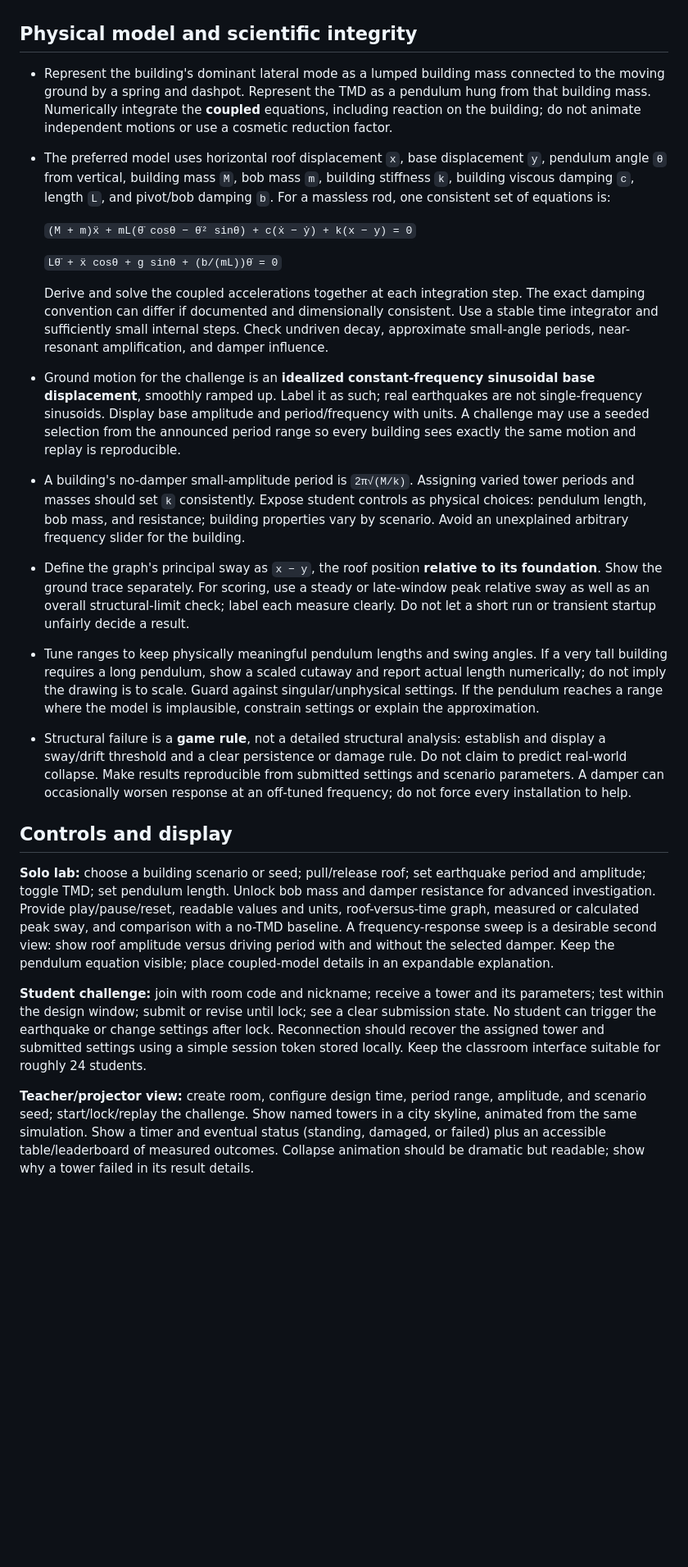
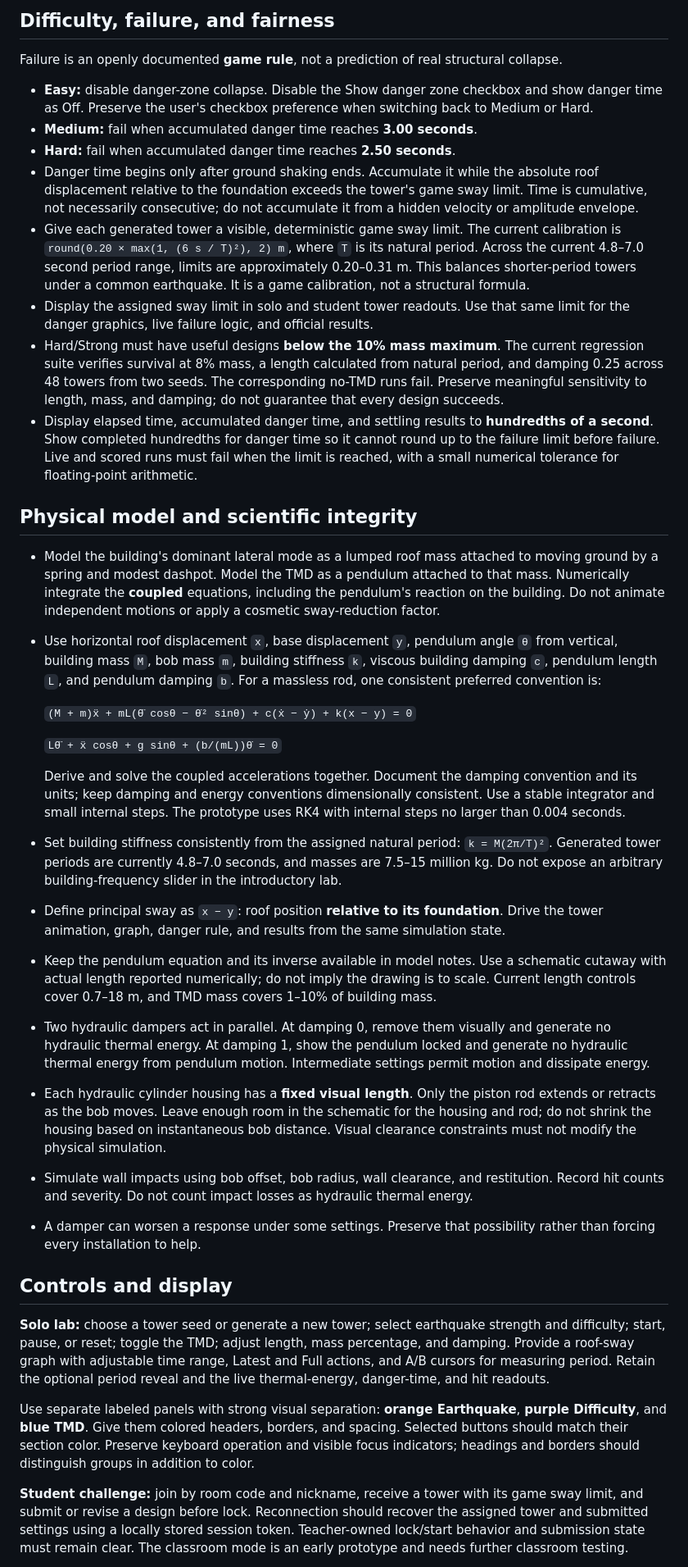
Before and after one commit to phys-viz/TMD, a Markdown page: TMD_Skyscraper_Simulation_Codex_Brief.md, the part around one of its changes. Shown at 82% size. GitHub-like rendering; blank space fills up the shorter version.

```diff
--- a/TMD_Skyscraper_Simulation_Codex_Brief.md
+++ b/TMD_Skyscraper_Simulation_Codex_Brief.md
@@ -16,25 +30,39 @@ Create a working, attractive prototype that we can test and revise. Favor clear
+## Difficulty, failure, and fairness
+
+Failure is an openly documented **game rule**, not a prediction of real structural collapse.
+
+- **Easy:** disable danger-zone collapse. Disable the Show danger zone checkbox and show danger time as Off. Preserve the user's checkbox preference when switching back to Medium or Hard.
+- **Medium:** fail when accumulated danger time reaches **3.00 seconds**.
+- **Hard:** fail when accumulated danger time reaches **2.50 seconds**.
+- Danger time begins only after ground shaking ends. Accumulate it while the absolute roof displacement relative to the foundation exceeds the tower's game sway limit. Time is cumulative, not necessarily consecutive; do not accumulate it from a hidden velocity or amplitude envelope.
+- Give each generated tower a visible, deterministic game sway limit. The current calibration is `round(0.20 × max(1, (6 s / T)²), 2) m`, where `T` is its natural period. Across the current 4.8–7.0 second period range, limits are approximately 0.20–0.31 m. This balances shorter-period towers under a common earthquake. It is a game calibration, not a structural formula.
+- Display the assigned sway limit in solo and student tower readouts. Use that same limit for the danger graphics, live failure logic, and official results.
+- Hard/Strong must have useful designs **below the 10% mass maximum**. The current regression suite verifies survival at 8% mass, a length calculated from natural period, and damping 0.25 across 48 towers from two seeds. The corresponding no-TMD runs fail. Preserve meaningful sensitivity to length, mass, and damping; do not guarantee that every design succeeds.
+- Display elapsed time, accumulated danger time, and settling results to **hundredths of a second**. Show completed hundredths for danger time so it cannot round up to the failure limit before failure. Live and scored runs must fail when the limit is reached, with a small numerical tolerance for floating-point arithmetic.
 
 ## Physical model and scientific integrity
 
-- Represent the building's dominant lateral mode as a lumped building mass connected to the moving ground by a spring and dashpot. Represent the TMD as a pendulum hung from that building mass. Numerically integrate the **coupled** equations, including reaction on the building; do not animate independent motions or use a cosmetic reduction factor.
-- The preferred model uses horizontal roof displacement `x`, base displacement `y`, pendulum angle `θ` from vertical, building mass `M`, bob mass `m`, building stiffness `k`, building viscous damping `c`, length `L`, and pivot/bob damping `b`. For a massless rod, one consistent set of equations is:
+- Model the building's dominant lateral mode as a lumped roof mass attached to moving ground by a spring and modest dashpot. Model the TMD as a pendulum attached to that mass. Numerically integrate the **coupled** equations, including the pendulum's reaction on the building. Do not animate independent motions or apply a cosmetic sway-reduction factor.
+- Use horizontal roof displacement `x`, base displacement `y`, pendulum angle `θ` from vertical, building mass `M`, bob mass `m`, building stiffness `k`, viscous building damping `c`, pendulum length `L`, and pendulum damping `b`. For a massless rod, one consistent preferred convention is:
 
-  ` (M + m)ẍ + mL(θ̈ cosθ − θ̇² sinθ) + c(ẋ − ẏ) + k(x − y) = 0 `
+  `(M + m)ẍ + mL(θ̈ cosθ − θ̇² sinθ) + c(ẋ − ẏ) + k(x − y) = 0`
 
-  ` Lθ̈ + ẍ cosθ + g sinθ + (b/(mL))θ̇ = 0 `
+  `Lθ̈ + ẍ cosθ + g sinθ + (b/(mL))θ̇ = 0`
 
-  Derive and solve the coupled accelerations together at each integration step. The exact damping convention can differ if documented and dimensionally consistent. Use a stable time integrator and sufficiently small internal steps. Check undriven decay, approximate small-angle periods, near-resonant amplification, and damper influence.
-- Ground motion for the challenge is an **idealized constant-frequency sinusoidal base displacement**, smoothly ramped up. Label it as such; real earthquakes are not single-frequency sinusoids. Display base amplitude and period/frequency with units. A challenge may use a seeded selection from the announced period range so every building sees exactly the same motion and replay is reproducible.
-- A building's no-damper small-amplitude period is `2π√(M/k)`. Assigning varied tower periods and masses should set `k` consistently. Expose student controls as physical choices: pendulum length, bob mass, and resistance; building properties vary by scenario. Avoid an unexplained arbitrary frequency slider for the building.
-- Define the graph's principal sway as `x − y`, the roof position **relative to its foundation**. Show the ground trace separately. For scoring, use a steady or late-window peak relative sway as well as an overall structural-limit check; label each measure clearly. Do not let a short run or transient startup unfairly decide a result.
-- Tune ranges to keep physically meaningful pendulum lengths and swing angles. If a very tall building requires a long pendulum, show a scaled cutaway and report actual length numerically; do not imply the drawing is to scale. Guard against singular/unphysical settings. If the pendulum reaches a range where the model is implausible, constrain settings or explain the approximation.
-- Structural failure is a **game rule**, not a detailed structural analysis: establish and display a sway/drift threshold and a clear persistence or damage rule. Do not claim to predict real-world collapse. Make results reproducible from submitted settings and scenario parameters. A damper can occasionally worsen response at an off-tuned frequency; do not force every installation to help.
+  Derive and solve the coupled accelerations together. Document the damping convention and its units; keep damping and energy conventions dimensionally consistent. Use a stable integrator and small internal steps. The prototype uses RK4 with internal steps no larger than 0.004 seconds.
+- Set building stiffness consistently from the assigned natural period: `k = M(2π/T)²`. Generated tower periods are currently 4.8–7.0 seconds, and masses are 7.5–15 million kg. Do not expose an arbitrary building-frequency slider in the introductory lab.
+- Define principal sway as `x − y`: roof position **relative to its foundation**. Drive the tower animation, graph, danger rule, and results from the same simulation state.
+- Keep the pendulum equation and its inverse available in model notes. Use a schematic cutaway with actual length reported numerically; do not imply the drawing is to scale. Current length controls cover 0.7–18 m, and TMD mass covers 1–10% of building mass.
+- Two hydraulic dampers act in parallel. At damping 0, remove them visually and generate no hydraulic thermal energy. At damping 1, show the pendulum locked and generate no hydraulic thermal energy from pendulum motion. Intermediate settings permit motion and dissipate energy.
+- Each hydraulic cylinder housing has a **fixed visual length**. Only the piston rod extends or retracts as the bob moves. Leave enough room in the schematic for the housing and rod; do not shrink the housing based on instantaneous bob distance. Visual clearance constraints must not modify the physical simulation.
+- Simulate wall impacts using bob offset, bob radius, wall clearance, and restitution. Record hit counts and severity. Do not count impact losses as hydraulic thermal energy.
+- A damper can worsen a response under some settings. Preserve that possibility rather than forcing every installation to help.
 
 ## Controls and display
 
-**Solo lab:** choose a building scenario or seed; pull/release roof; set earthquake period and amplitude; toggle TMD; set pendulum length. Unlock bob mass and damper resistance for advanced investigation. Provide play/pause/reset, readable values and units, roof-versus-time graph, measured or calculated peak sway, and comparison with a no-TMD baseline. A frequency-response sweep is a desirable second view: show roof amplitude versus driving period with and without the selected damper. Keep the pendulum equation visible; place coupled-model details in an expandable explanation.
+**Solo lab:** choose a tower seed or generate a new tower; select earthquake strength and difficulty; start, pause, or reset; toggle the TMD; adjust length, mass percentage, and damping. Provide a roof-sway graph with adjustable time range, Latest and Full actions, and A/B cursors for measuring period. Retain the optional period reveal and the live thermal-energy, danger-time, and hit readouts.
 
-**Student challenge:** join with room code and nickname; receive a tower and its parameters; test within the design window; submit or revise until lock; see a clear submission state. No student can trigger the earthquake or change settings after lock. Reconnection should recover the assigned tower and submitted settings using a simple session token stored locally. Keep the classroom interface suitable for roughly 24 students.
+Use separate labeled panels with strong visual separation: **orange Earthquake**, **purple Difficulty**, and **blue TMD**. Give them colored headers, borders, and spacing. Selected buttons should match their section color. Preserve keyboard operation and visible focus indicators; headings and borders should distinguish groups in addition to color.
 
-**Teacher/projector view:** create room, configure design time, period range, amplitude, and scenario seed; start/lock/replay the challenge. Show named towers in a city skyline, animated from the same simulation. Show a timer and eventual status (standing, damaged, or failed) plus an accessible table/leaderboard of measured outcomes. Collapse animation should be dramatic but readable; show why a tower failed in its result details.
+**Student challenge:** join by room code and nickname, receive a tower with its game sway limit, and submit or revise a design before lock. Reconnection should recover the assigned tower and submitted settings using a locally stored session token. Teacher-owned lock/start behavior and submission state must remain clear. The classroom mode is an early prototype and needs further classroom testing.
 
```
Also changed, not shown: other parts of TMD_Skyscraper_Simulation_Codex_Brief.md (+49 -24 lines), README.md (+1 -1 lines).
